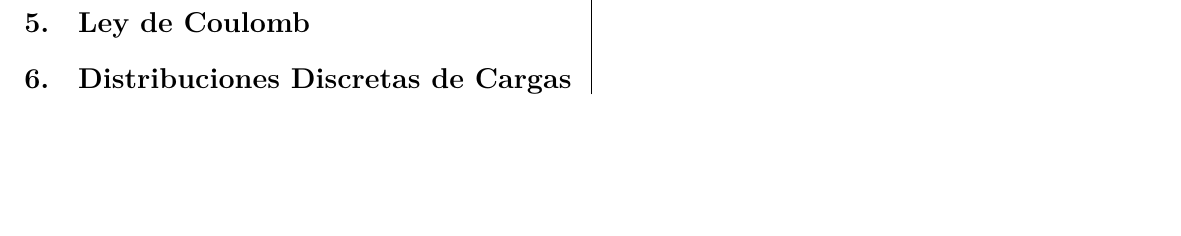
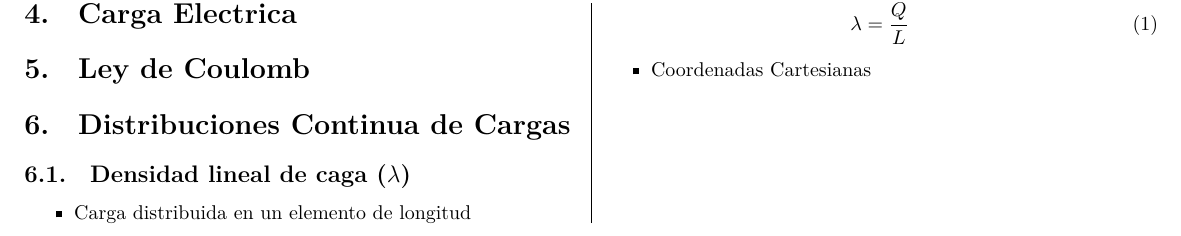
Before and after one commit to josh-l515/physics-III-lectures-notes, a LaTeX document (main.tex, which reads sections/01_chapter_I/03_distr_continua_cargas.tex): part of page 6 of 6, cut at the place of the change, the shorter picture padded with empty space. Compiled offline with XeLaTeX.

Commit message:
Agregando contenido Distribuciones Continua de Cargas

```diff
--- a/sections/01_chapter_I/03_distr_continua_cargas.tex
+++ b/sections/01_chapter_I/03_distr_continua_cargas.tex
@@ -1 +1,11 @@
-\section{Distribuciones Discretas de Cargas}
+\section{Distribuciones Continua de Cargas}
+\subsection{Densidad lineal de caga ($\lambda$)}
+\begin{itemize}
+    \item Carga distribuida en un elemento de longitud
+\end{itemize}
+\begin{equation}
+    \lambda = \frac{Q}{L}
+\end{equation}
+\begin{itemize}
+    \item Coordenadas Cartesianas
+\end{itemize}
```
